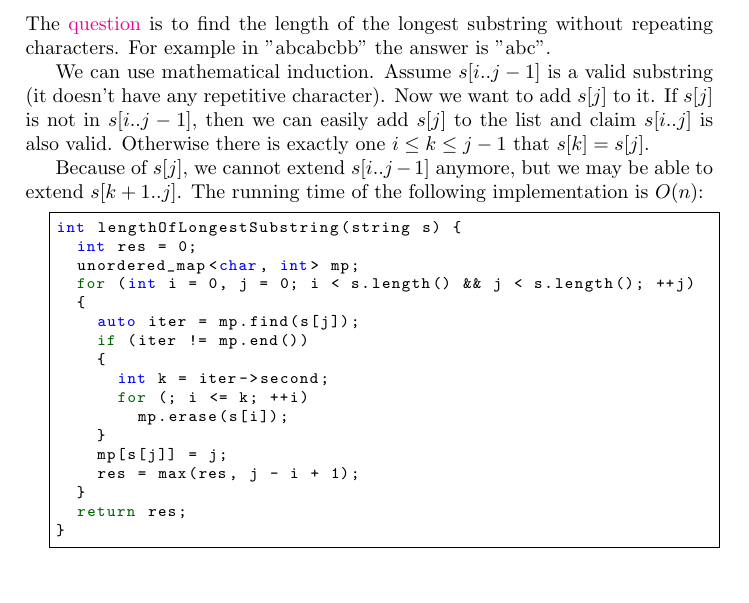
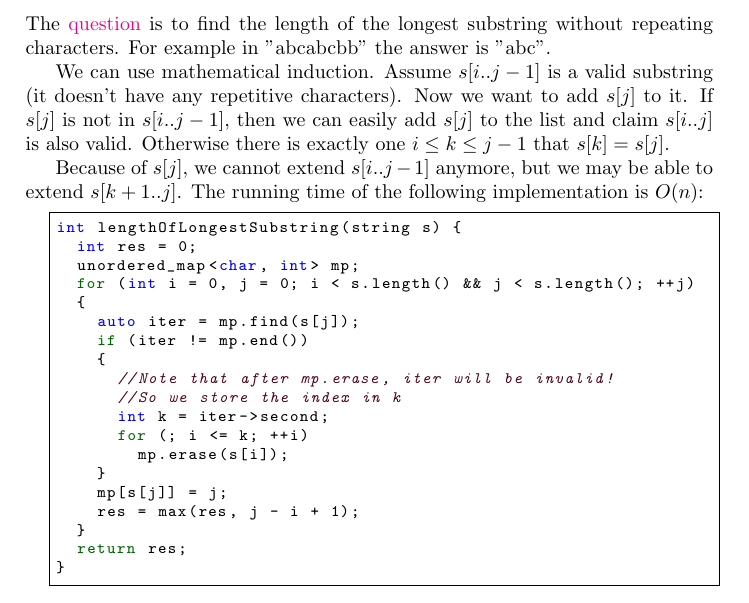
Before and after one commit to QSaman/OnlineContests, a LaTeX book (OnlineContests.tex): part of page 5 of 15, cut so that both start at the same text. Compiled offline with pdfLaTeX.

Commit message:
Update LeetCode!

```diff
--- a/OnlineContests.tex
+++ b/OnlineContests.tex
@@ -52,7 +52,7 @@
 	\chapter{LeetCode}
 	\section{Longest Substring Without Repeating Characters}
 	The \href{https://leetcode.com/problems/longest-substring-without-repeating-characters/}{question} is to find the length of the longest substring without repeating characters. For example in "abcabcbb" the answer is "abc".
-	\par We can use mathematical induction. Assume $s[i..j - 1]$ is a valid substring (it doesn't have any repetitive character). Now we want to add $s[j]$ to it. If $s[j]$ is not in $s[i..j-1]$, then we can easily add $s[j]$ to the list and claim $s[i..j]$ is also valid. Otherwise there is exactly one $i \le k \le j - 1$ that $s[k] = s[j]$.
+	\par We can use mathematical induction. Assume $s[i..j - 1]$ is a valid substring (it doesn't have any repetitive characters). Now we want to add $s[j]$ to it. If $s[j]$ is not in $s[i..j-1]$, then we can easily add $s[j]$ to the list and claim $s[i..j]$ is also valid. Otherwise there is exactly one $i \le k \le j - 1$ that $s[k] = s[j]$.
 	\par Because of $s[j]$, we cannot extend $s[i..j - 1]$ anymore, but we may be able to extend $s[k +1..j]$. The running time of the following implementation is $O(n)$:
 	\begin{lstlisting}
 int lengthOfLongestSubstring(string s) {
@@ -63,6 +63,8 @@ int lengthOfLongestSubstring(string s) {
     auto iter = mp.find(s[j]);
     if (iter != mp.end())
     {
+      //Note that after mp.erase, iter will be invalid!
+      //So we store the index in k
       int k = iter->second;
       for (; i <= k; ++i)
         mp.erase(s[i]);
```
Also changed, not shown: OnlineContests.pdf.
